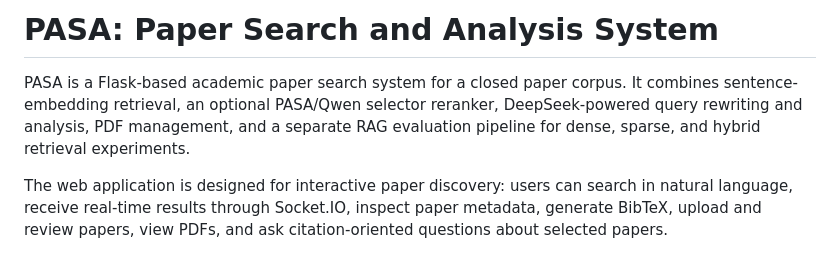
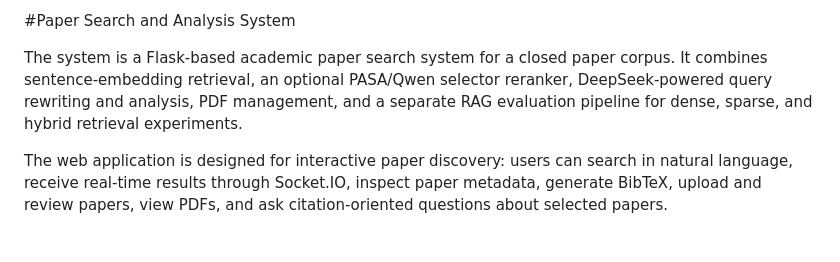
Before and after one commit to NacYu2955/Paper-Search-and-Analysis-System, a Markdown page: README.md, the part around the change. Rendered like a GitHub page.

```diff
--- a/README.md
+++ b/README.md
@@ -1,6 +1,6 @@
-# PASA: Paper Search and Analysis System
+#Paper Search and Analysis System
 
-PASA is a Flask-based academic paper search system for a closed paper corpus. It combines sentence-embedding retrieval, an optional PASA/Qwen selector reranker, DeepSeek-powered query rewriting and analysis, PDF management, and a separate RAG evaluation pipeline for dense, sparse, and hybrid retrieval experiments.
+The system is a Flask-based academic paper search system for a closed paper corpus. It combines sentence-embedding retrieval, an optional PASA/Qwen selector reranker, DeepSeek-powered query rewriting and analysis, PDF management, and a separate RAG evaluation pipeline for dense, sparse, and hybrid retrieval experiments.
 
 The web application is designed for interactive paper discovery: users can search in natural language, receive real-time results through Socket.IO, inspect paper metadata, generate BibTeX, upload and review papers, view PDFs, and ask citation-oriented questions about selected papers.
 
```
